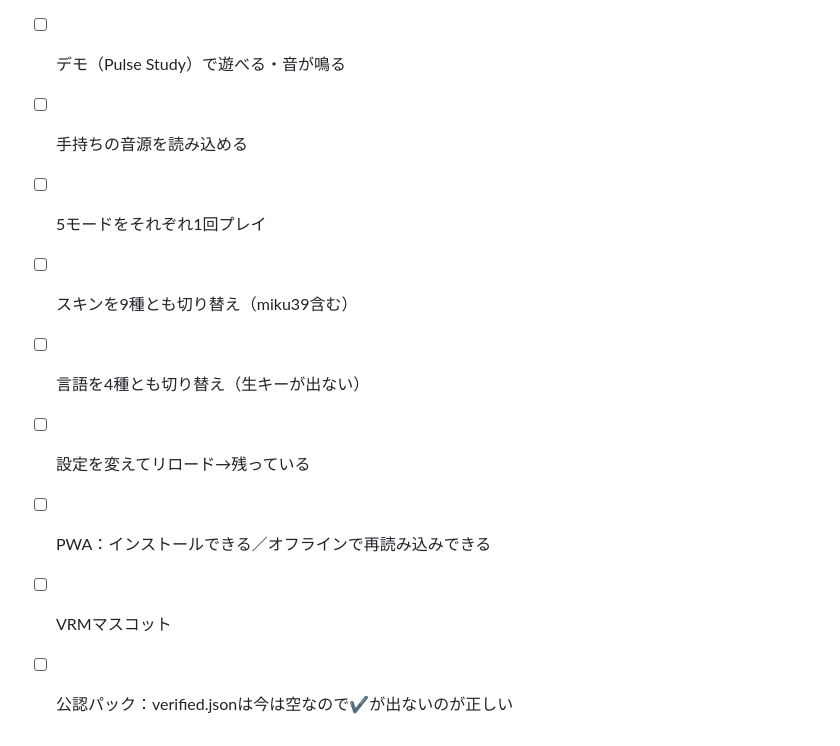
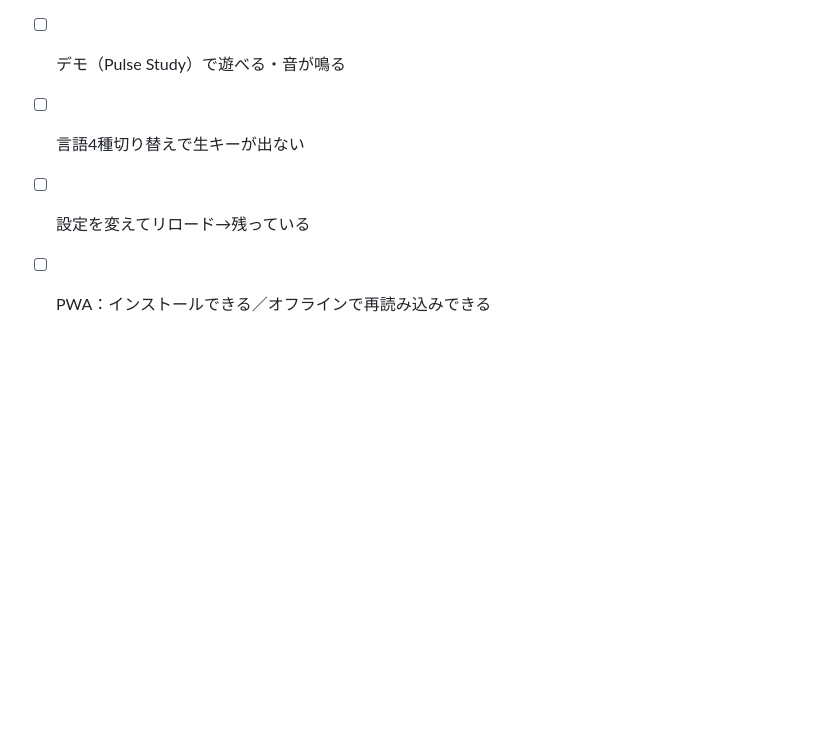
Before and after one commit to TonbokiriRaikiriMuramasa-Taikoubou/trk, a Markdown page: NEXT_SESSION_HANDOFF.md, the part around one of its changes. GitHub-like rendering; blank space fills up the shorter version.

```diff
--- a/NEXT_SESSION_HANDOFF.md
+++ b/NEXT_SESSION_HANDOFF.md
@@ -52,9 +100,4 @@ for f in js/*.js js/characters/*.js; do node --check "$f" || echo "NG: $f"; done
 - [ ] デモ（Pulse Study）で遊べる・音が鳴る
-- [ ] 手持ちの音源を読み込める
-- [ ] 5モードをそれぞれ1回プレイ
-- [ ] スキンを9種とも切り替え（miku39含む）
-- [ ] 言語を4種とも切り替え（生キーが出ない）
+- [ ] 言語4種切り替えで生キーが出ない
 - [ ] 設定を変えてリロード→残っている
 - [ ] PWA：インストールできる／オフラインで再読み込みできる
-- [ ] VRMマスコット
-- [ ] 公認パック：verified.jsonは今は空なので✔が出ないのが正しい
```
Also changed, not shown: other parts of NEXT_SESSION_HANDOFF.md (+70 -22 lines).
